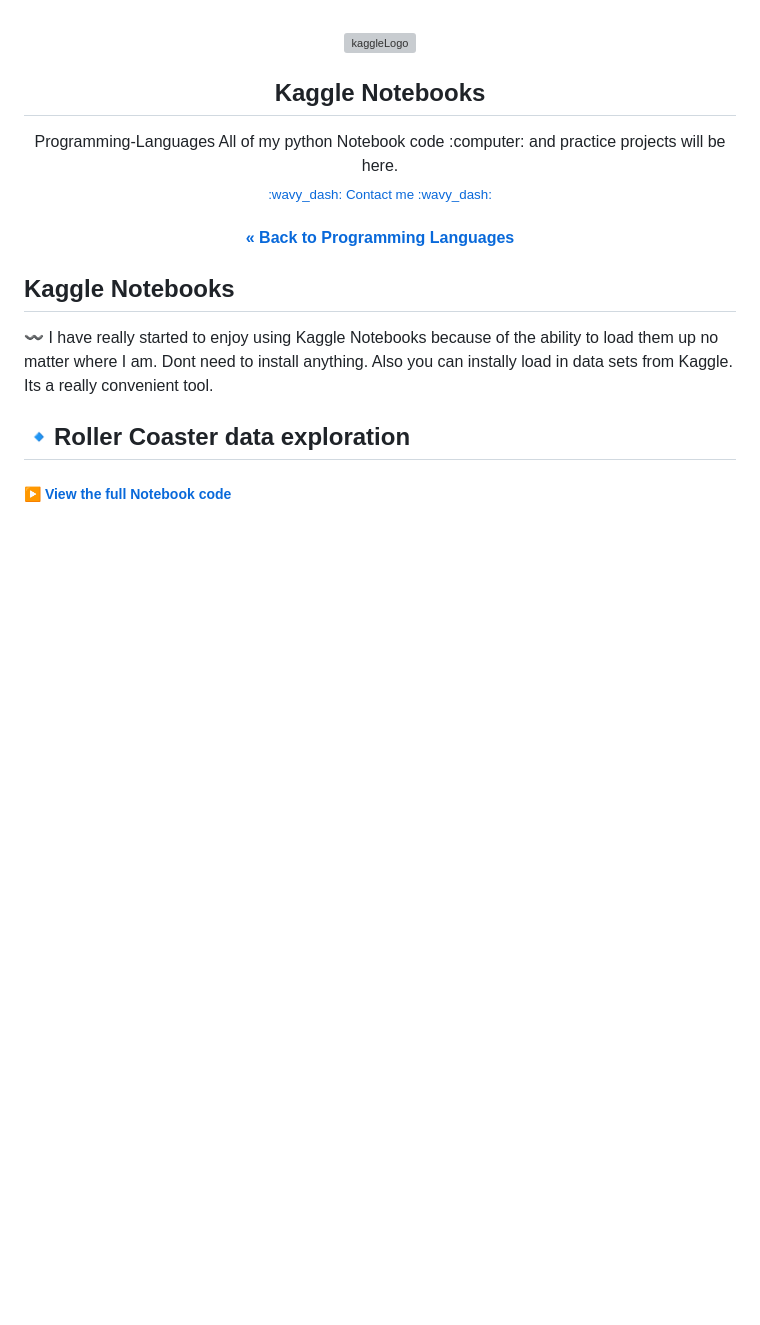
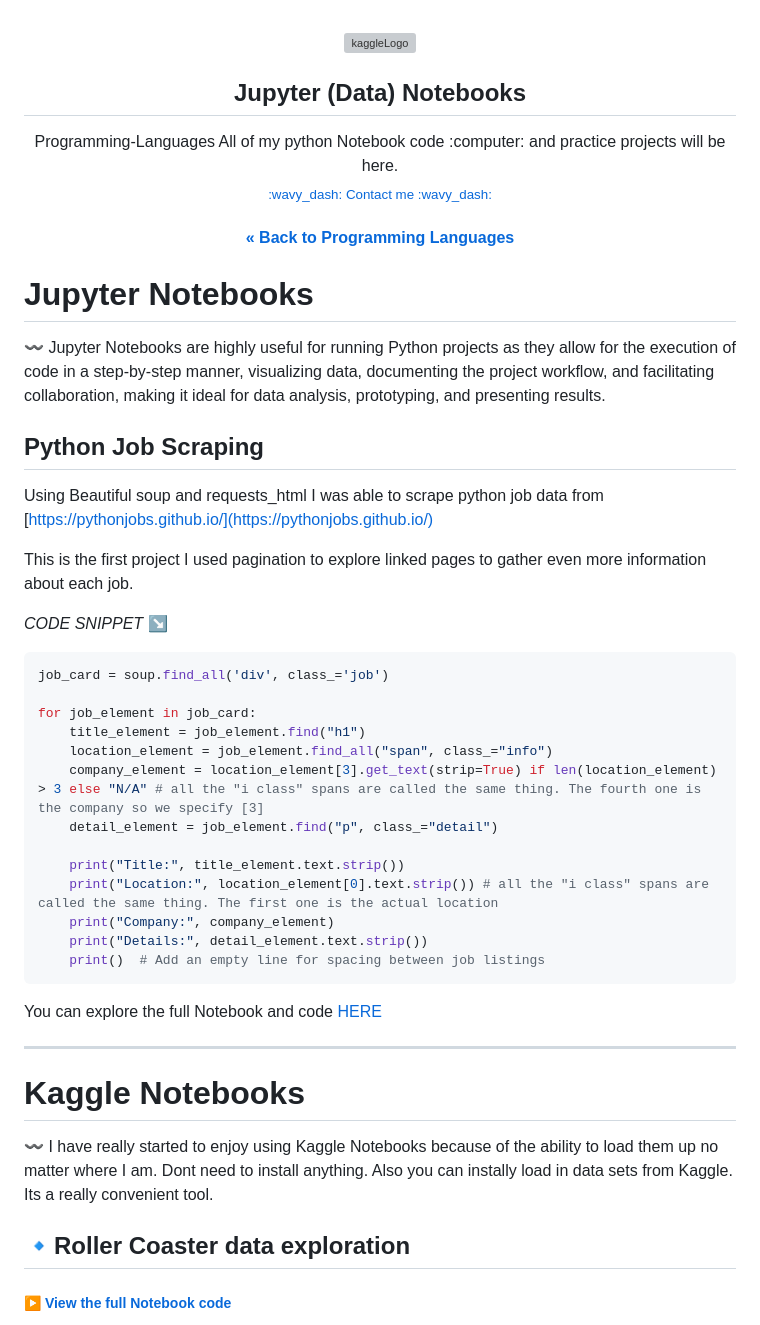
Before and after one commit to CameronCSS/Programming-Languages, a Markdown page: Data Notebooks/README.md, the part around the change. Drawn GitHub-style; blank space fills up the shorter version; grey boxes are pictures that could not be loaded.

Commit message:
Updated projects

````diff
--- a/Data Notebooks/README.md
+++ b/Data Notebooks/README.md
@@ -4,7 +4,7 @@
   <img src="https://user-images.githubusercontent.com/121735588/230251107-9d79cd40-2d07-4dfd-b05b-b26f8d08921f.png" alt="kaggleLogo" width="200">
 
 
-  <h2 align="center">Kaggle Notebooks</h2>
+  <h2 align="center">Jupyter (Data) Notebooks</h2>
   <p align="center">Programming-Languages
   All of my python Notebook code :computer: and practice projects will be here.
    <br> <sub><a href="https://cameroncss.com/#contact">:wavy_dash: Contact me :wavy_dash:</a></sub>
@@ -14,7 +14,39 @@
   </p>
 </div>
 
-## Kaggle Notebooks
+# Jupyter Notebooks
+〰️ Jupyter Notebooks are highly useful for running Python projects as they allow for the execution of code in a step-by-step manner, visualizing data, documenting the project workflow, and facilitating collaboration, making it ideal for data analysis, prototyping, and presenting results.
+
+## Python Job Scraping
+
+Using Beautiful soup and requests_html I was able to scrape python job data from [https://pythonjobs.github.io/](https://pythonjobs.github.io/)
+
+This is the first project I used pagination to explore linked pages to gather even more information about each job.
+
+*CODE SNIPPET*
+↘️
+```python
+job_card = soup.find_all('div', class_='job')
+
+for job_element in job_card:
+    title_element = job_element.find("h1")
+    location_element = job_element.find_all("span", class_="info")
+    company_element = location_element[3].get_text(strip=True) if len(location_element) > 3 else "N/A" # all the "i class" spans are called the same thing. The fourth one is the company so we specify [3]
+    detail_element = job_element.find("p", class_="detail")
+
+    print("Title:", title_element.text.strip())
+    print("Location:", location_element[0].text.strip()) # all the "i class" spans are called the same thing. The first one is the actual location
+    print("Company:", company_element)
+    print("Details:", detail_element.text.strip())
+    print()  # Add an empty line for spacing between job listings
+```
+
+You can explore the full Notebook and code [HERE](https://github.com/CameronCSS/Programming-Languages/blob/main/Data%20Notebooks/Python%20Job%20scraping.ipynb)
+
+
+--------------
+
+# Kaggle Notebooks
 〰️ I have really started to enjoy using Kaggle Notebooks because of the ability to load them up no matter where I am.
 Dont need to install anything. Also you can instally load in data sets from Kaggle. Its a really convenient tool.
 
````
